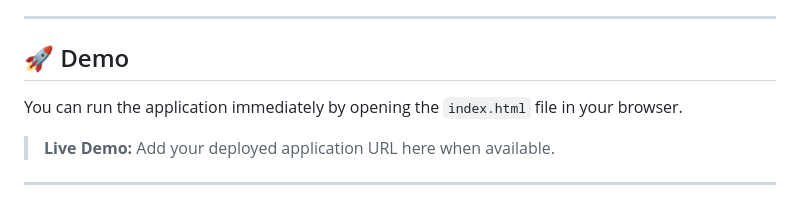
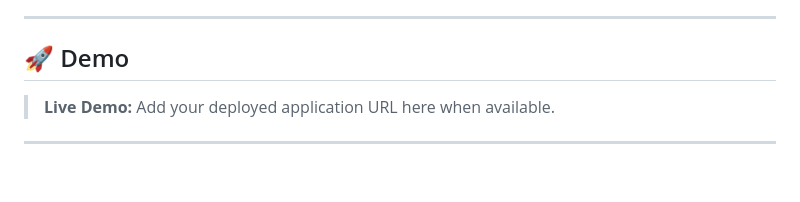
Before and after one commit to JahanzaibJameel/Mobile-Optimized-Graphing-Tool-Landing-Page, a Markdown page: README.md, the part around the change. Drawn GitHub-style; blank space fills up the shorter version.

```diff
--- a/README.md
+++ b/README.md
@@ -82,7 +82,6 @@ No installation or build process is required — simply open the HTML file in an
 
 ## 🚀 Demo
 
-You can run the application immediately by opening the `index.html` file in your browser.
 
 > **Live Demo:** Add your deployed application URL here when available.
 
```
